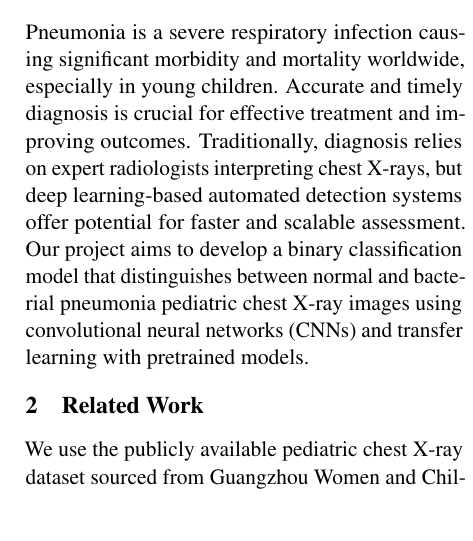
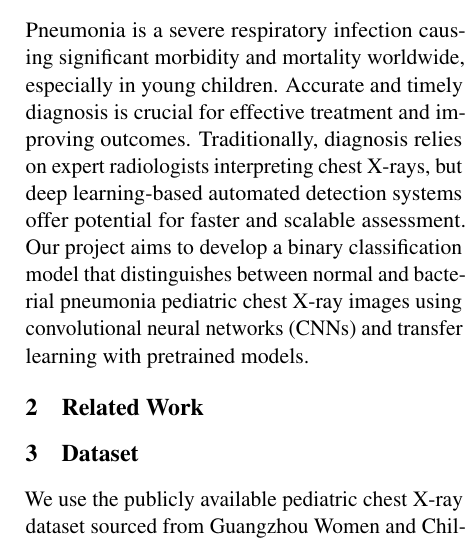
Before and after one commit to andrewlgoetz/Pneumonia-Classification-CNN, a LaTeX document (Proposal LaTeX/main.tex): part of one column of page 1 of 4, cut so that both start at the same text, the shorter picture padded with empty space. Compiled offline with pdfLaTeX.

Commit message:
Recompiled cleaned up pdf

```diff
--- a/Proposal LaTeX/main.tex
+++ b/Proposal LaTeX/main.tex
@@ -86,6 +86,7 @@ with pretrained models.
 
 % Here, talk about the related work you encountered for your approach. Cite at least 5 references. Refer to item 2. No one has done exactly your task? Write about the most similar thing you can find. This should be around 0.25-0.5 pages.
 
+\section{Dataset}
 
 % You should write about your dataset here, following the guidelines regarding item 1. This section may be 0.5-1 pages. Depending on your specific dataset, you may want to include subsections for the preprocessing, annotation, etc.
 
```
Also changed, not shown: Proposal LaTeX/main.pdf.
